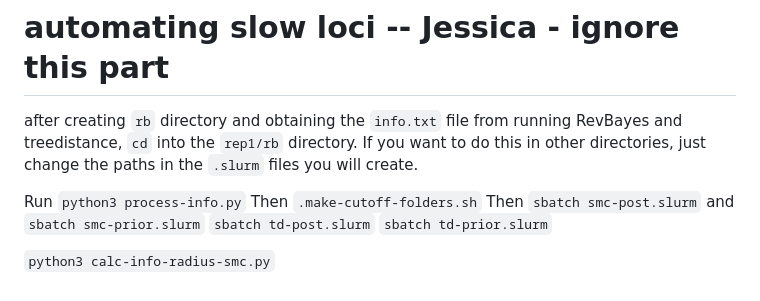
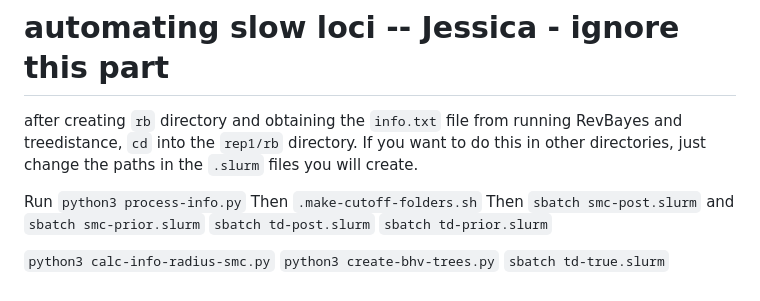
Before and after one commit to plewis/deploy, a Markdown page: JC_instructions.md, the part around the change. GitHub-like rendering.

```diff
--- a/JC_instructions.md
+++ b/JC_instructions.md
@@ -389,3 +389,5 @@ Then `sbatch smc-post.slurm` and `sbatch smc-prior.slurm`
 `sbatch td-post.slurm` `sbatch td-prior.slurm`
 
 `python3 calc-info-radius-smc.py`
+`python3 create-bhv-trees.py`
+`sbatch td-true.slurm`
```
